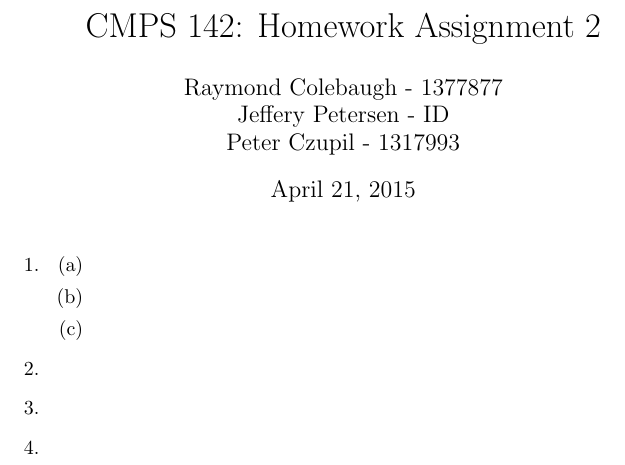
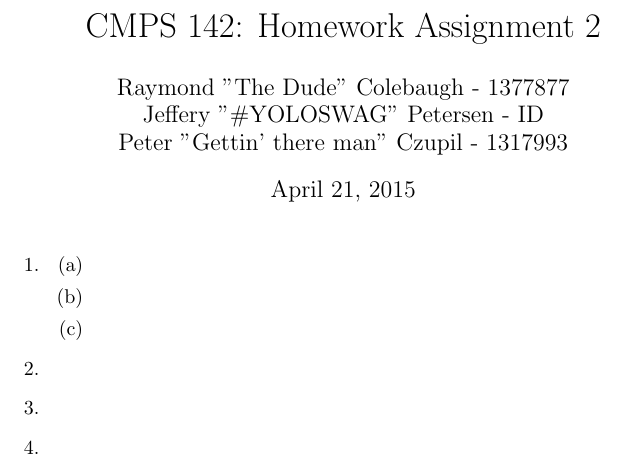
Before and after one commit to JeffreyBPetersen/cmps142, a LaTeX problem sheet (hw2/hw2_solution.tex): part of the page, cut so that both start at the same text. Compiled offline with pdfLaTeX.

Commit message:
Added nicknames to authors in hw2_solution.tex

```diff
--- a/hw2/hw2_solution.tex
+++ b/hw2/hw2_solution.tex
@@ -1,7 +1,7 @@
 \documentclass{article}
 \usepackage{amsmath, amssymb}
 \title{CMPS 142: Homework Assignment 2}
-\author{Raymond Colebaugh - 1377877\\Jeffery Petersen - ID\\Peter Czupil - 1317993}
+\author{Raymond "The Dude" Colebaugh - 1377877\\Jeffery "\#YOLOSWAG" Petersen - ID\\Peter "Gettin' there man" Czupil - 1317993}
 \begin{document}
 \maketitle
 \begin{enumerate}
```
